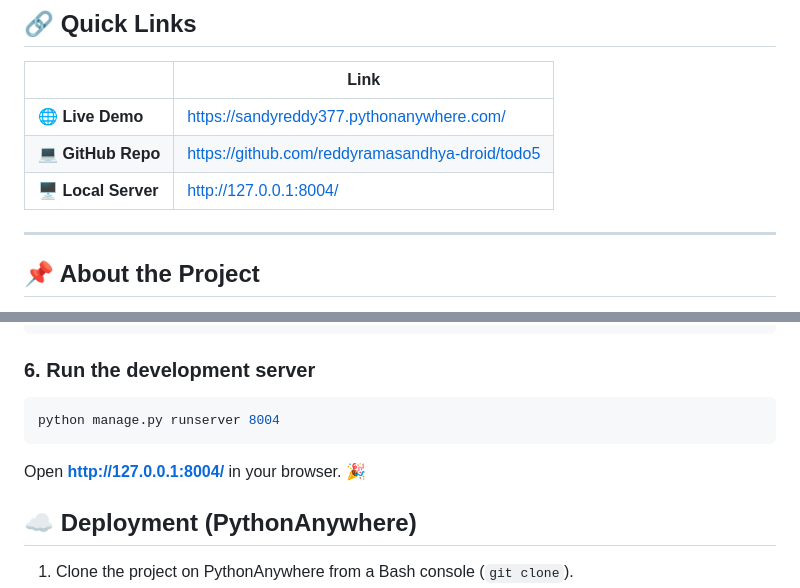
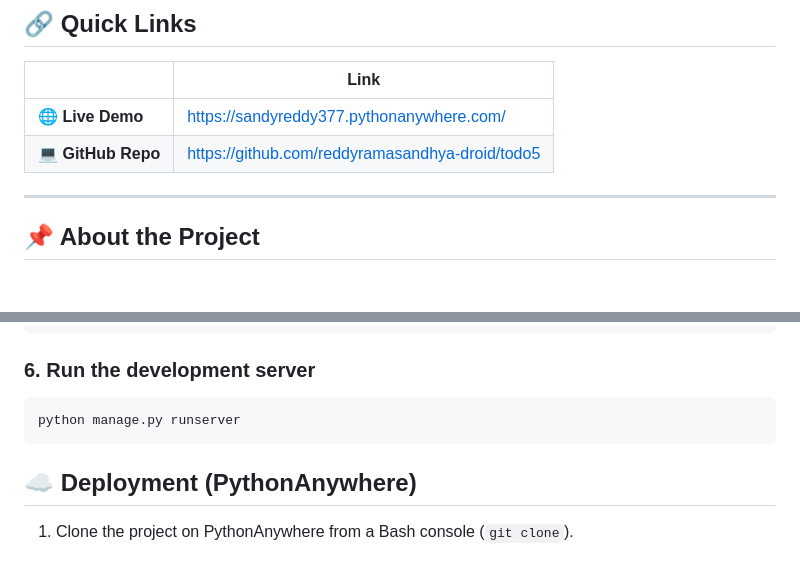
Before and after one commit to reddyramasandhya-droid/todo5, a Markdown page: README.md, 2 parts joined by grey strips. Rendered like a GitHub page; blank space fills up the shorter version.

Commit message:
Update README with server instructions
Removed local server URL and updated runserver command.

````diff
--- a/README.md
+++ b/README.md
@@ -12,7 +12,7 @@ This is **Capstone Project 4**, built as part of my **Full Stack Python Internsh
 |---|---|
 | 🌐 **Live Demo** | https://sandyreddy377.pythonanywhere.com/ |
 | 💻 **GitHub Repo** | https://github.com/reddyramasandhya-droid/todo5 |
-| 🖥️ **Local Server** | http://127.0.0.1:8004/ |
+
 
 ---
 
@@ -107,10 +107,8 @@ python manage.py createsuperuser
 
 ### 6. Run the development server
 ```bash
-python manage.py runserver 8004
+python manage.py runserver
 ```
-
-Open **http://127.0.0.1:8004/** in your browser. 🎉
 
 ## ☁️ Deployment (PythonAnywhere)
 
````
